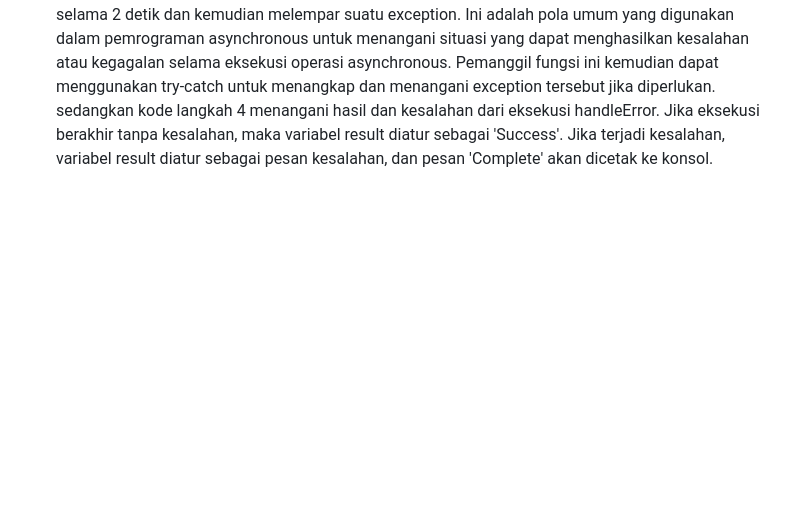
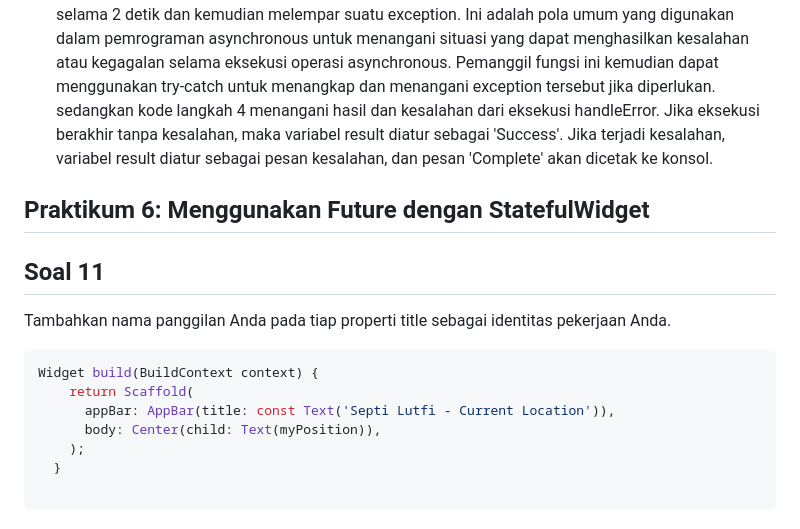
Before and after one commit to SeptiLutfiana/2141720038-mobile-2023, a Markdown page: week12/README.md, the part around the change. GitHub-like rendering; blank space fills up the shorter version.

Commit message:
W12: Soal 11

````diff
--- a/week12/README.md
+++ b/week12/README.md
@@ -359,3 +359,17 @@ onPressed: () {
 
 - perbedaan kode langkah 1 dan 4
  kode langkah 1 fungsi returnError() ini, adalah untuk menunggu selama 2 detik dan kemudian melempar suatu exception. Ini adalah pola umum yang digunakan dalam pemrograman asynchronous untuk menangani situasi yang dapat menghasilkan kesalahan atau kegagalan selama eksekusi operasi asynchronous. Pemanggil fungsi ini kemudian dapat menggunakan try-catch untuk menangkap dan menangani exception tersebut jika diperlukan. sedangkan kode langkah 4 menangani hasil dan kesalahan dari eksekusi handleError. Jika eksekusi berakhir tanpa kesalahan, maka variabel result diatur sebagai 'Success'. Jika terjadi kesalahan, variabel result diatur sebagai pesan kesalahan, dan pesan 'Complete' akan dicetak ke konsol.
+
+## Praktikum 6: Menggunakan Future dengan StatefulWidget
+## Soal 11
+Tambahkan nama panggilan Anda pada tiap properti title sebagai identitas pekerjaan Anda.
+
+```dart
+Widget build(BuildContext context) {
+    return Scaffold(
+      appBar: AppBar(title: const Text('Septi Lutfi - Current Location')),
+      body: Center(child: Text(myPosition)),
+    );
+  }
+
+```
````
Also changed, not shown: week12/doc/instalgeo.PNG (added), 7 other files.
